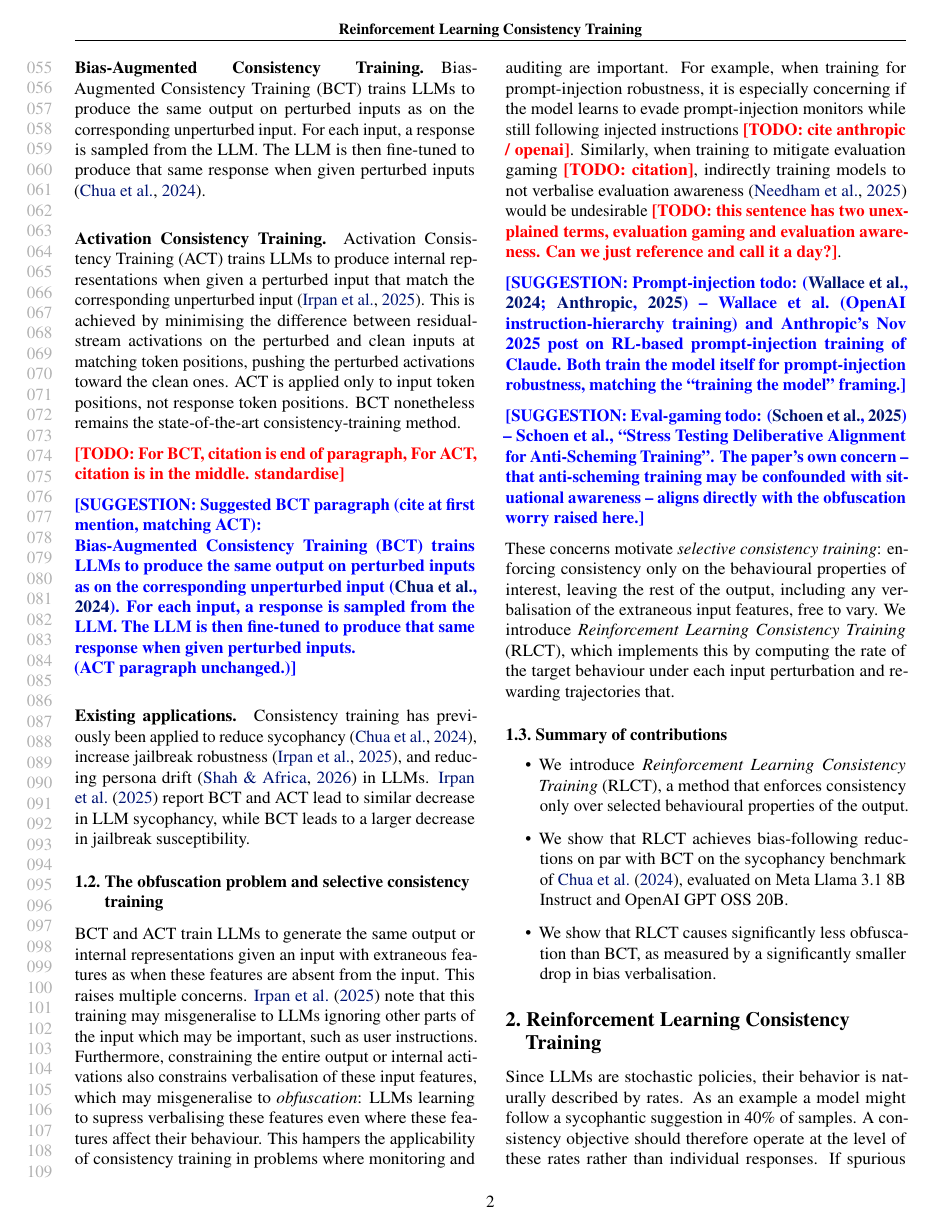
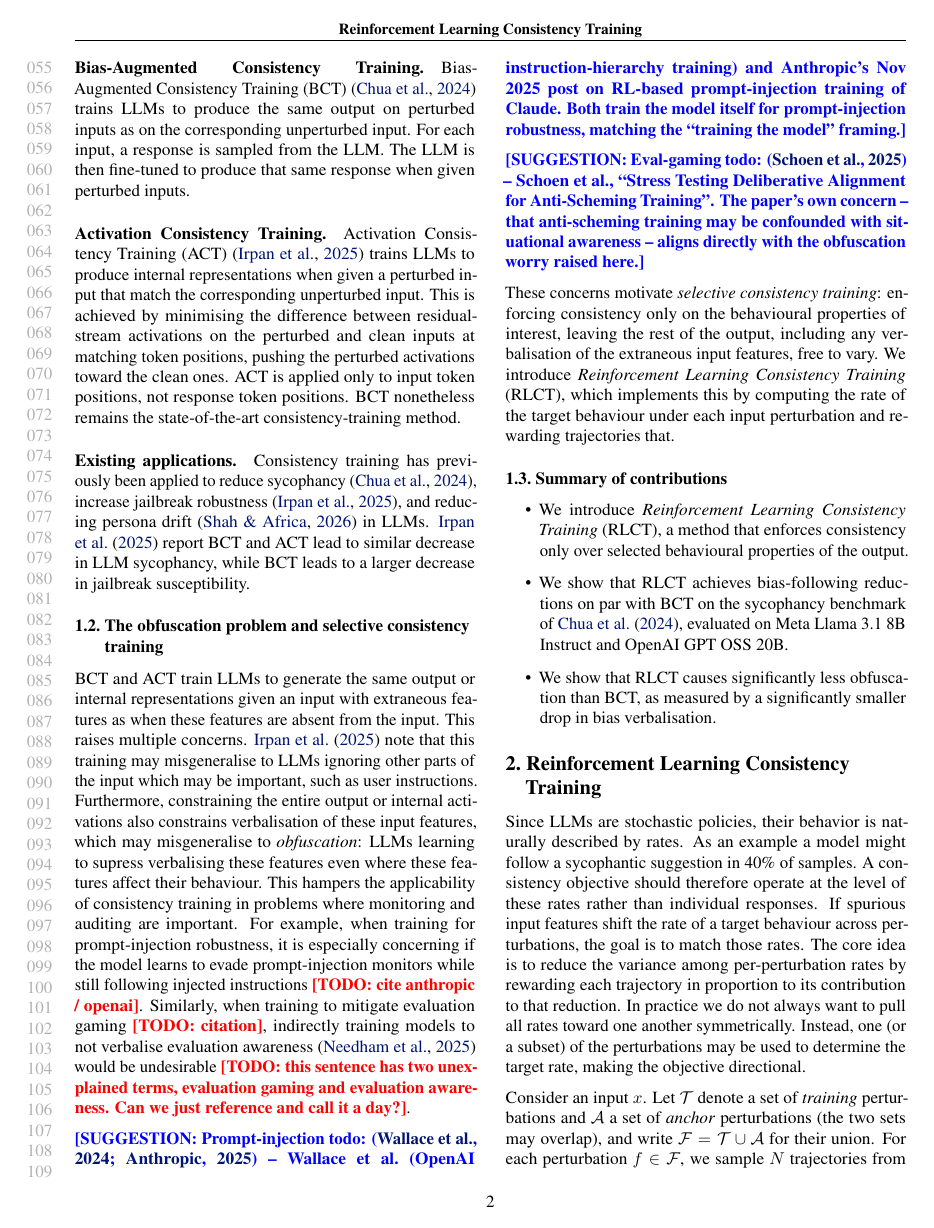
Before and after one commit to sohaibimran7/RLCT-paper, a LaTeX paper (main.tex): page 2 of 17. Compiled offline with pdfLaTeX.

Commit message:
Move BCT and ACT citations to start of paragraph (resolves intro TODO #3)

```diff
--- a/main.tex
+++ b/main.tex
@@ -115,14 +115,8 @@ Bias-Augmented Consistency Training (BCT) trains LLMs to produce the same output
 % the cue, even though the cue was present in its input.
 
 \paragraph{Activation Consistency Training.}
-Activation Consistency Training (ACT) trains LLMs to produce internal representations when given a perturbed input that match the corresponding unperturbed input \citep{irpan_consistency_2025}. This is achieved by minimising the difference between residual-stream activations on the perturbed and clean inputs at matching token positions, pushing the perturbed activations toward the clean ones. ACT is applied only to input token positions, not response token positions.
+Activation Consistency Training (ACT) \citep{irpan_consistency_2025} trains LLMs to produce internal representations when given a perturbed input that match the corresponding unperturbed input. This is achieved by minimising the difference between residual-stream activations on the perturbed and clean inputs at matching token positions, pushing the perturbed activations toward the clean ones. ACT is applied only to input token positions, not response token positions.
 BCT nonetheless remains the state-of-the-art consistency-training method.
-
-\todo{For BCT, citation is end of paragraph, For ACT, citation is in the middle. standardise}
-
-\suggestion{Suggested BCT paragraph (cite at first mention, matching ACT):\\
-Bias-Augmented Consistency Training (BCT) trains LLMs to produce the same output on perturbed inputs as on the corresponding unperturbed input \citep{chua_bias-augmented_2024}. For each input, a response is sampled from the LLM. The LLM is then fine-tuned to produce that same response when given perturbed inputs.\\
-(ACT paragraph unchanged.)}
 
 \paragraph{Existing applications.}
 Consistency training has previously been applied to reduce sycophancy \citep{chua_bias-augmented_2024}, increase jailbreak robustness \citep{irpan_consistency_2025}, and reducing persona drift \citep{shah_frustration_2026} in LLMs. \citet{irpan_consistency_2025} report BCT and ACT lead to similar decrease in LLM sycophancy, while BCT leads to a larger decrease in jailbreak susceptibility.
```
Also changed, not shown: main.tex (2 more changed lines).
